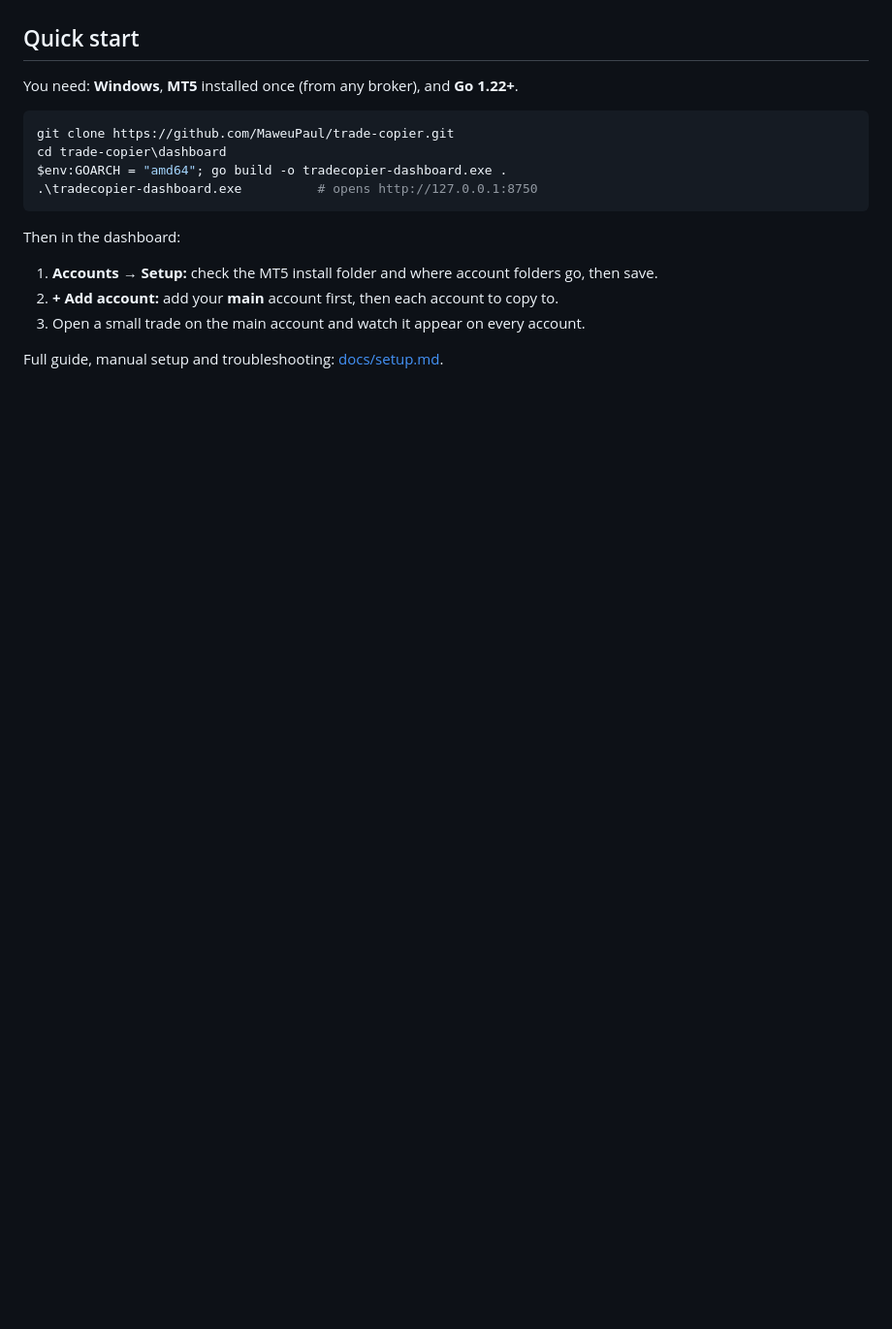
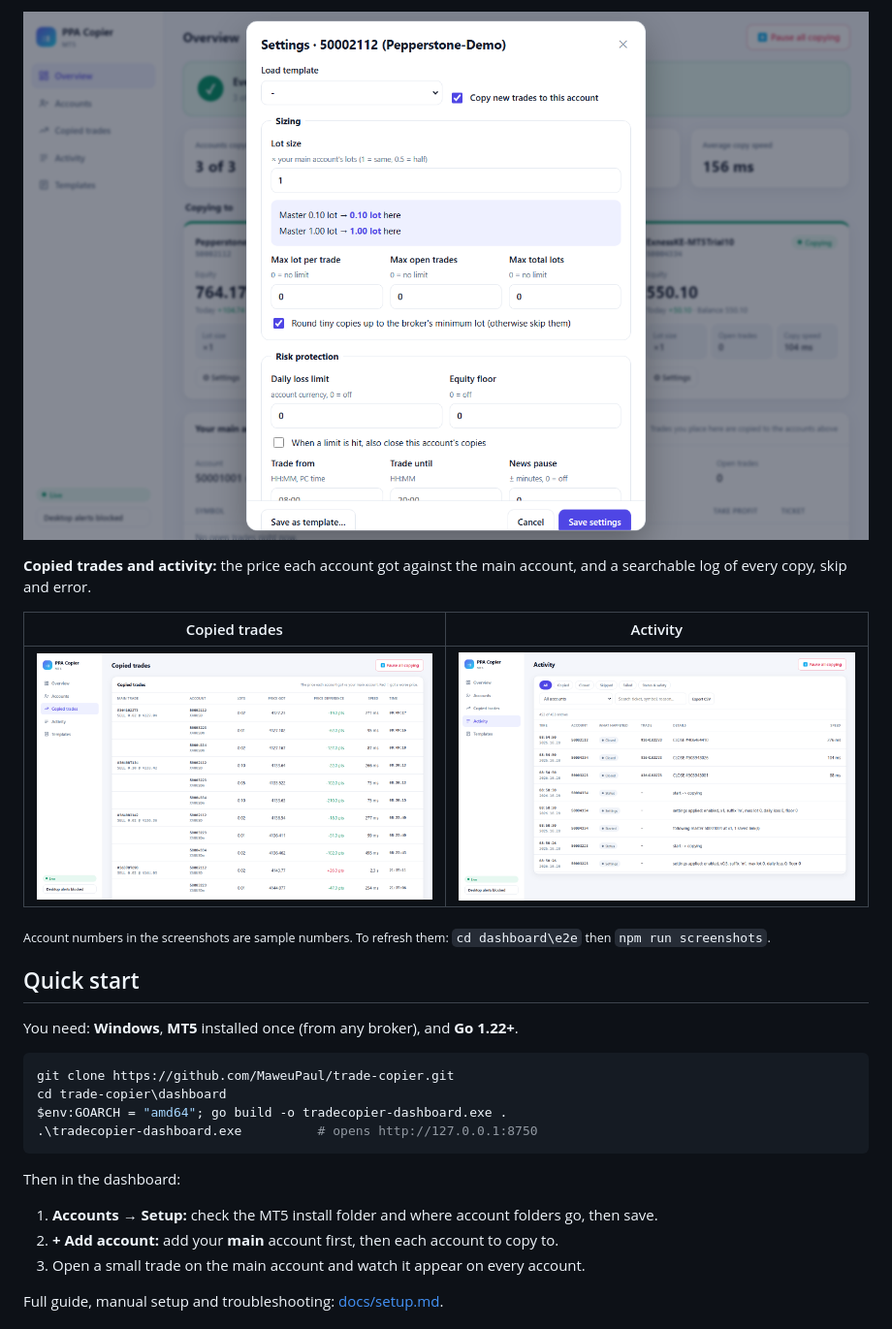
Before and after one commit to MaweuPaul/MT5-PPA-Copier, a Markdown page: README.md, the part around one of its changes. Shown at 97% size. Drawn GitHub-style; pictures changed too: docs/screenshots/activity.png (added), docs/screenshots/copied-trades.png (added), docs/screenshots/settings.png (added); blank space fills up the shorter version.

```diff
--- a/README.md
+++ b/README.md
@@ -54,3 +69,12 @@ Hosted copy-trading services solve the repetition, but:
+![Settings](docs/screenshots/settings.png)
+
+**Copied trades and activity:** the price each account got against the main account, and a searchable log of every copy, skip and error.
+
+| Copied trades | Activity |
+|---|---|
+| ![Copied trades](docs/screenshots/copied-trades.png) | ![Activity](docs/screenshots/activity.png) |
+
+<sub>Account numbers in the screenshots are sample numbers. To refresh them: `cd dashboard\e2e` then `npm run screenshots`.</sub>
 
 ## Quick start
 
```
Also changed, not shown: other parts of README.md (+15 -0 lines), docs/screenshots/accounts.png (added), docs/screenshots/add-account.png (added), docs/screenshots/overview.png (added), 2 other files.
